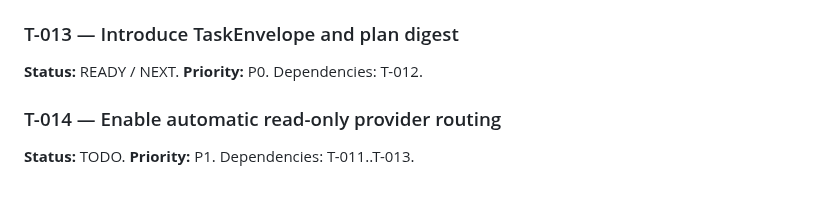
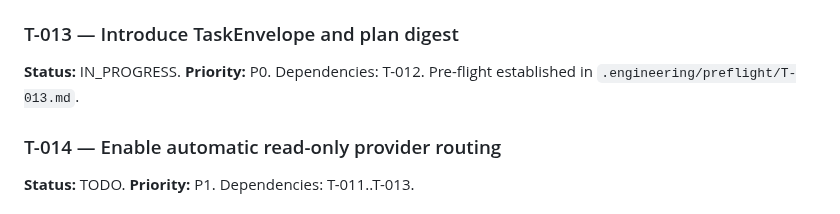
Before and after one commit to Homiakus/Antigravity-Progressive-Bootstrap, a Markdown page: MASTER_PLAN.md, the part around the change. GitHub-like rendering.

Commit message:
plan(provider): record T-013 pre-flight

```diff
--- a/MASTER_PLAN.md
+++ b/MASTER_PLAN.md
@@ -341,7 +341,7 @@ All applicable compatible native-metric quota windows are checked against comple
 **Verification/publication:** technical tree passed module-tidy, `go test ./...`, `go test -race ./...`, `go vet ./...`, all smoke benchmarks and Windows full tests.
 
 ### T-013 — Introduce TaskEnvelope and plan digest
-**Status:** READY / NEXT. **Priority:** P0. Dependencies: T-012.
+**Status:** IN_PROGRESS. **Priority:** P0. Dependencies: T-012. Pre-flight established in `.engineering/preflight/T-013.md`.
 
 ### T-014 — Enable automatic read-only provider routing
 **Status:** TODO. **Priority:** P1. Dependencies: T-011..T-013.
```
Also changed, not shown: .engineering/preflight/T-013.md (added, +67 -0 lines).
